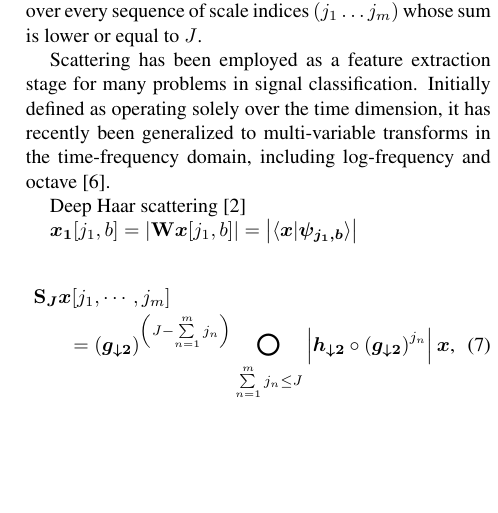
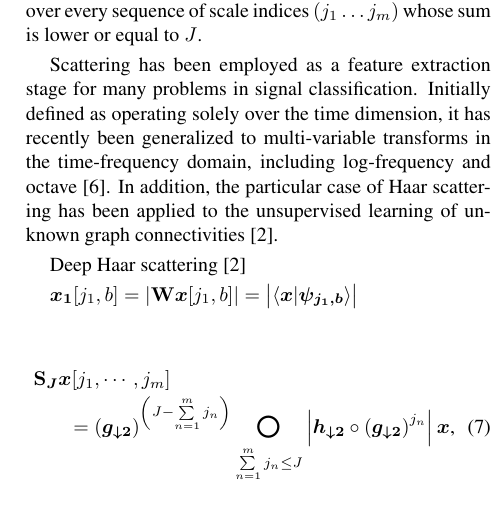
Before and after one commit to crm313/ISMIR2016, a LaTeX paper (WaveletScatteringISMIR2016.tex): part of one column of page 4 of 6, cut so that both start at the same text, the shorter picture padded with empty space. Compiled offline with pdfLaTeX.

Commit message:
cite Cheng

```diff
--- a/WaveletScatteringISMIR2016.tex
+++ b/WaveletScatteringISMIR2016.tex
@@ -498,6 +498,8 @@ signal classification.
 Initially defined as operating solely over the time dimension, it has recently been
 generalized to multi-variable transforms in the time-frequency domain,
 including log-frequency and octave \cite{lostanlen2015wavelet}.
+In addition, the particular case of Haar scattering has been applied to
+the unsupervised learning of unknown graph connectivities \cite{cheng2014deep}.
 
 Deep Haar scattering \cite{cheng2014deep}
 
```
Also changed, not shown: WaveletScatteringISMIR2016.pdf, 3 other files.
